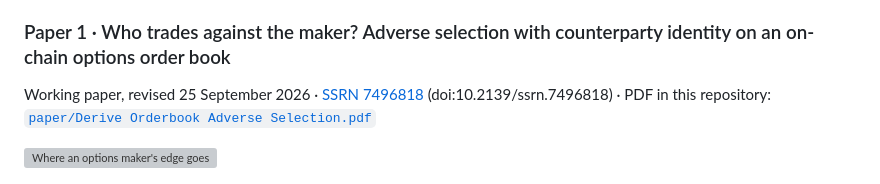
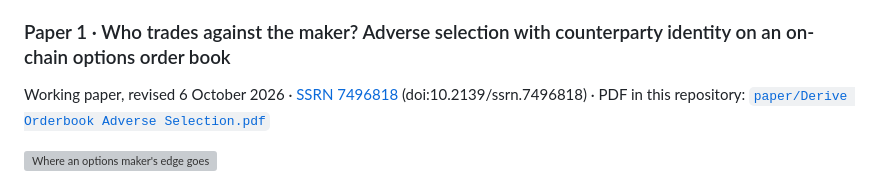
Before and after one commit to gelatotrade/Derive-Option-Surface, a Markdown page: README.md, the part around the change. GitHub-like rendering; grey boxes are pictures that could not be loaded.

Commit message:
Update revision date for Paper 1 in README

```diff
--- a/README.md
+++ b/README.md
@@ -72,7 +72,7 @@ and tests, and every number in the papers are in the repository. The numbers com
 
 ### Paper 1 · Who trades against the maker? Adverse selection with counterparty identity on an on-chain options order book
 
-Working paper, revised 25 September 2026 ·
+Working paper, revised 6 October 2026 ·
 [SSRN 7496818](https://papers.ssrn.com/sol3/papers.cfm?abstract_id=7496818) (doi:10.2139/ssrn.7496818) ·
 PDF in this repository: [`paper/Derive Orderbook Adverse Selection.pdf`](paper/Derive%20Orderbook%20Adverse%20Selection.pdf)
 
```
